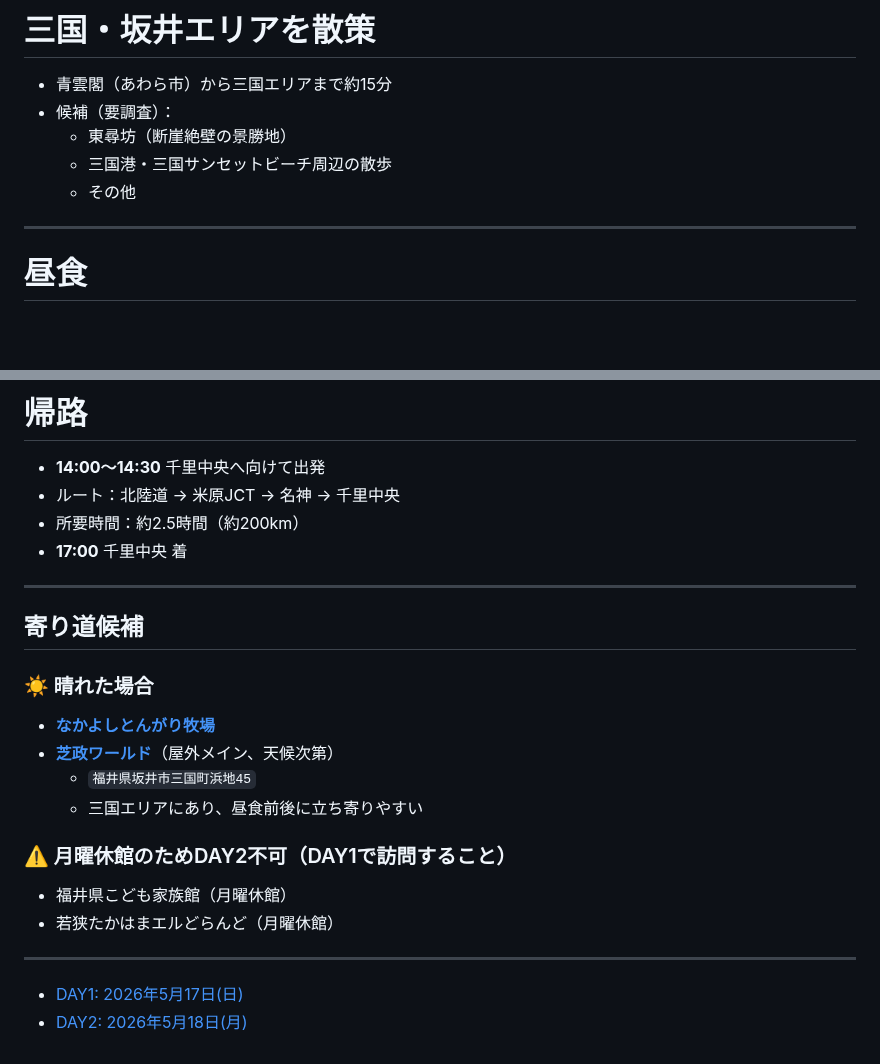
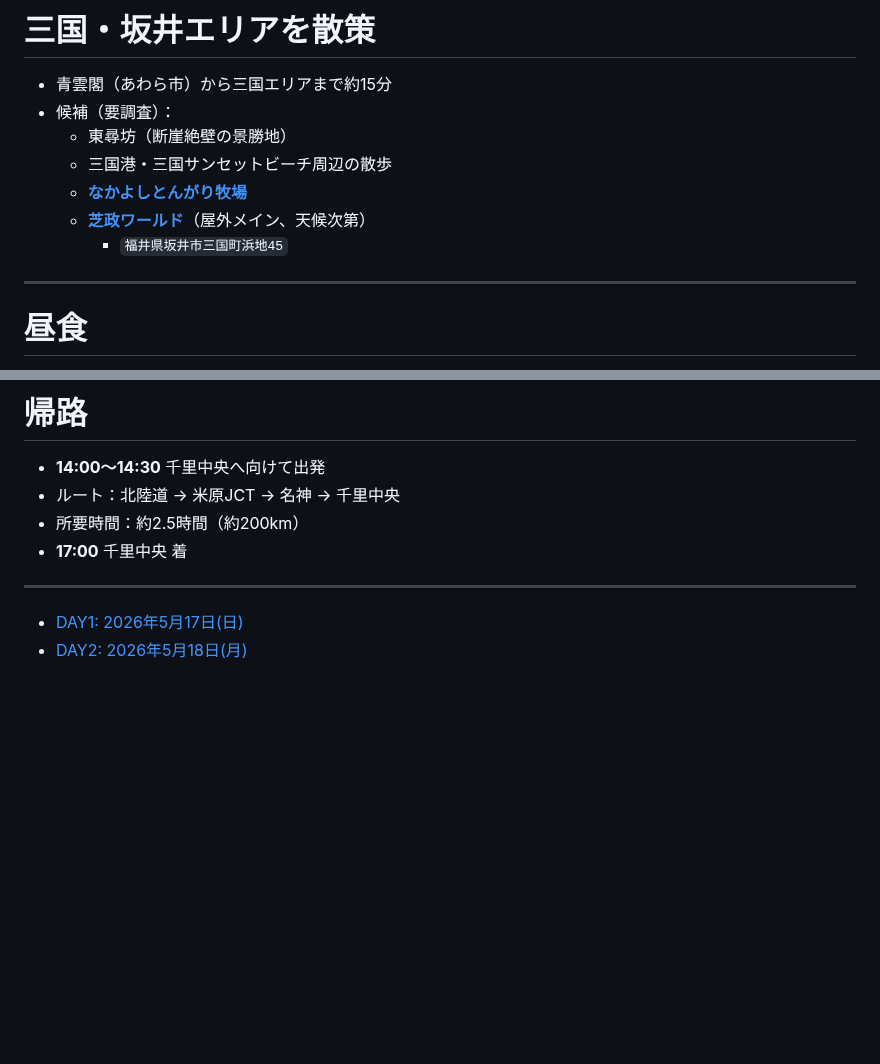
Before and after one commit to sainoky/travel, a Markdown page: 202605/day2.md, 2 parts joined by grey strips. GitHub-like rendering; blank space fills up the shorter version.

```diff
--- a/202605/day2.md
+++ b/202605/day2.md
@@ -18,7 +18,9 @@
 - 候補（要調査）：
   - 東尋坊（断崖絶壁の景勝地）
   - 三国港・三国サンセットビーチ周辺の散歩
-  - その他
+  - **[なかよしとんがり牧場](https://maps.app.goo.gl/4woEH32m5Tx37N5A8)**
+  - **[芝政ワールド](https://shibamasa.com/sp/index.php)**（屋外メイン、天候次第）
+    - `福井県坂井市三国町浜地45`
 
 ---
 
@@ -37,21 +39,5 @@
 
 ---
 
-## 寄り道候補
-
-### ☀️ 晴れた場合
-
-- **[なかよしとんがり牧場](https://maps.app.goo.gl/4woEH32m5Tx37N5A8)**
-- **[芝政ワールド](https://shibamasa.com/sp/index.php)**（屋外メイン、天候次第）
-  - `福井県坂井市三国町浜地45`
-  - 三国エリアにあり、昼食前後に立ち寄りやすい
-
-### ⚠️ 月曜休館のためDAY2不可（DAY1で訪問すること）
-
-- 福井県こども家族館（月曜休館）
-- 若狭たかはまエルどらんど（月曜休館）
-
----
-
 - [DAY1: 2026年5月17日(日)](day1.md)
 - [DAY2: 2026年5月18日(月)](day2.md)
```
Also changed, not shown: 202605/day1.md (+2 -0 lines), 202605/assets/kodomokazokukan.png (added).
